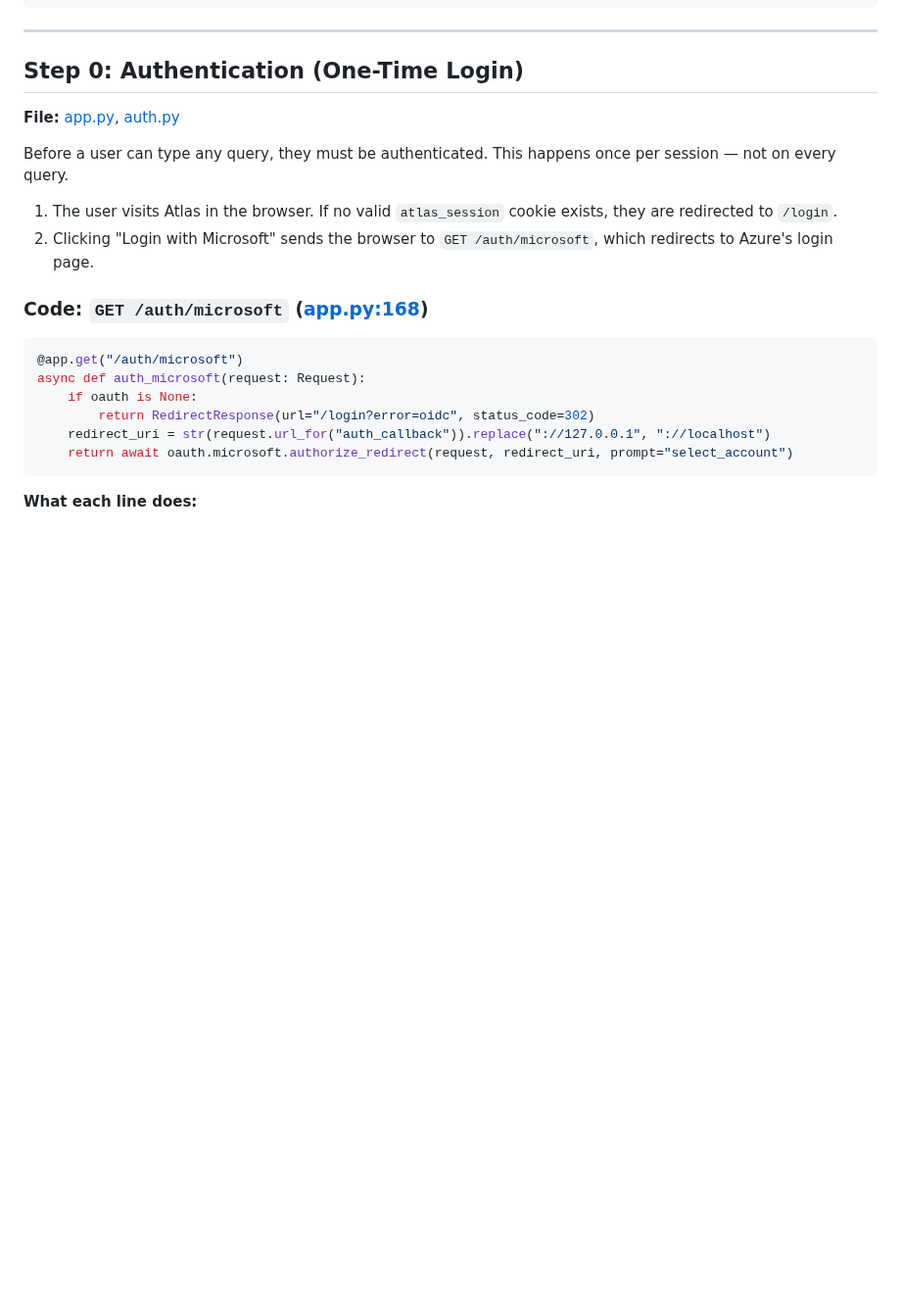
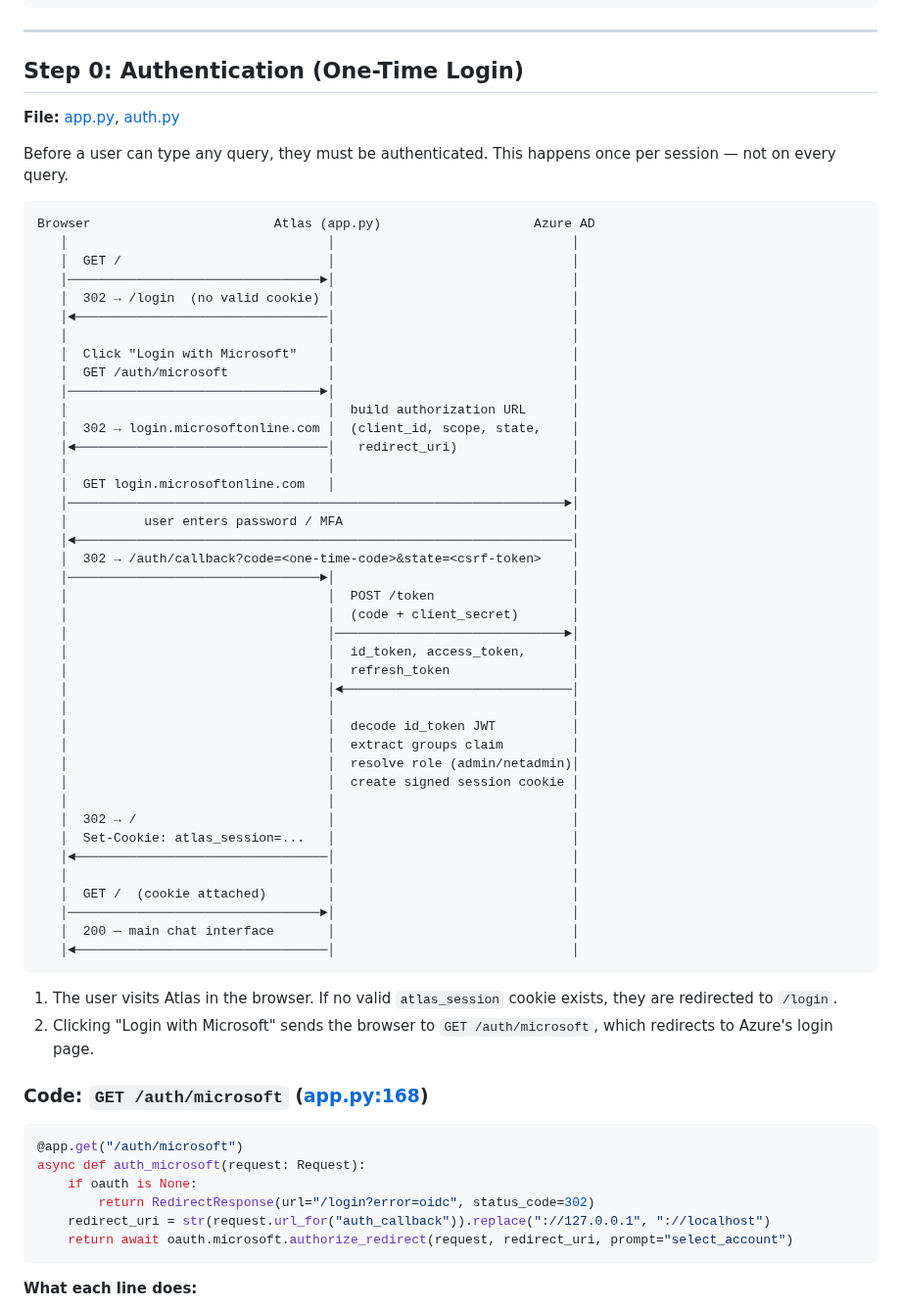
Before and after one commit to manikandarajzma/netbrain, a Markdown page: Documentation/End-to-End-flow/panorama.md, the part around the change. Shown at 98% size. GitHub-like rendering; blank space fills up the shorter version.

````diff
--- a/Documentation/End-to-End-flow/panorama.md
+++ b/Documentation/End-to-End-flow/panorama.md
@@ -48,6 +48,49 @@ FastAPI → JSON response → React
 **File:** [app.py](../../app.py), [auth.py](../../auth.py)
 
 Before a user can type any query, they must be authenticated. This happens once per session — not on every query.
+
+```
+Browser                        Atlas (app.py)                    Azure AD
+   │                                  │                               │
+   │  GET /                           │                               │
+   │─────────────────────────────────►│                               │
+   │  302 → /login  (no valid cookie) │                               │
+   │◄─────────────────────────────────│                               │
+   │                                  │                               │
+   │  Click "Login with Microsoft"    │                               │
+   │  GET /auth/microsoft             │                               │
+   │─────────────────────────────────►│                               │
+   │                                  │  build authorization URL      │
+   │  302 → login.microsoftonline.com │  (client_id, scope, state,    │
+   │◄─────────────────────────────────│   redirect_uri)               │
+   │                                  │                               │
+   │  GET login.microsoftonline.com   │                               │
+   │─────────────────────────────────────────────────────────────────►│
+   │          user enters password / MFA                              │
+   │◄─────────────────────────────────────────────────────────────────│
+   │  302 → /auth/callback?code=<one-time-code>&state=<csrf-token>    │
+   │─────────────────────────────────►│                               │
+   │                                  │  POST /token                  │
+   │                                  │  (code + client_secret)       │
+   │                                  │──────────────────────────────►│
+   │                                  │  id_token, access_token,      │
+   │                                  │  refresh_token                │
+   │                                  │◄──────────────────────────────│
+   │                                  │                               │
+   │                                  │  decode id_token JWT          │
+   │                                  │  extract groups claim         │
+   │                                  │  resolve role (admin/netadmin)│
+   │                                  │  create signed session cookie │
+   │                                  │                               │
+   │  302 → /                         │                               │
+   │  Set-Cookie: atlas_session=...   │                               │
+   │◄─────────────────────────────────│                               │
+   │                                  │                               │
+   │  GET /  (cookie attached)        │                               │
+   │─────────────────────────────────►│                               │
+   │  200 — main chat interface       │                               │
+   │◄─────────────────────────────────│                               │
+```
 
 1. The user visits Atlas in the browser. If no valid `atlas_session` cookie exists, they are redirected to `/login`.
 2. Clicking "Login with Microsoft" sends the browser to `GET /auth/microsoft`, which redirects to Azure's login page.
````
